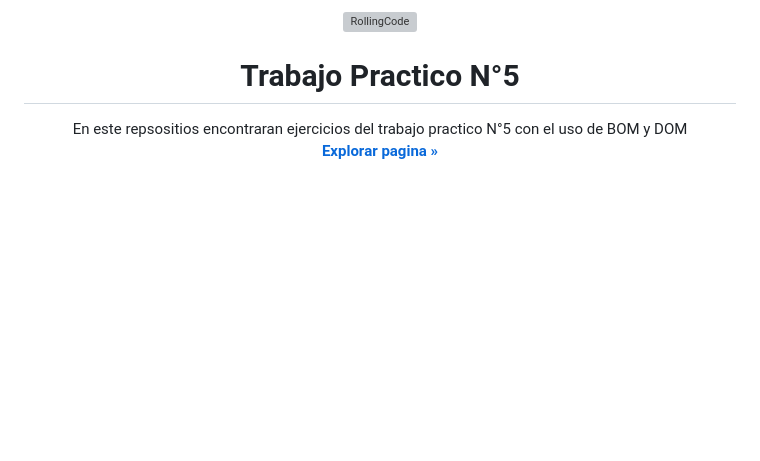
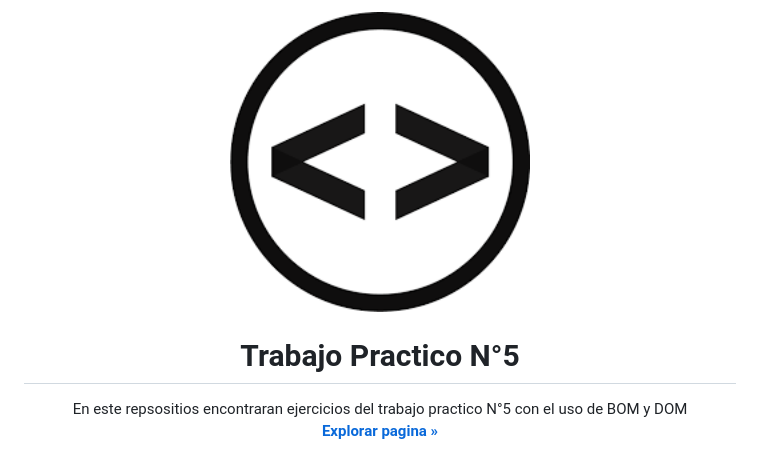
Before and after one commit to faustofern7/ejercicio2, a Markdown page: README.md, the part around the change. GitHub-like rendering; pictures changed too: img/images.png (added); blank space fills up the shorter version; grey boxes are pictures that could not be loaded.

Commit message:
Corregi readme

```diff
--- a/README.md
+++ b/README.md
@@ -1,7 +1,7 @@
 <!-- Proyect Logo -->
 <div align= "center">
     <a href='https://ejercicio2-tp-dom.netlify.app/'>
-    <img src='./img/logo.jpg' alt='RollingCode' width='300' />
+    <img src='./img/images.png' alt='RollingCode' width='300' />
     </a>
     <h1>Trabajo Practico N°5</h1>
     <p>
```
